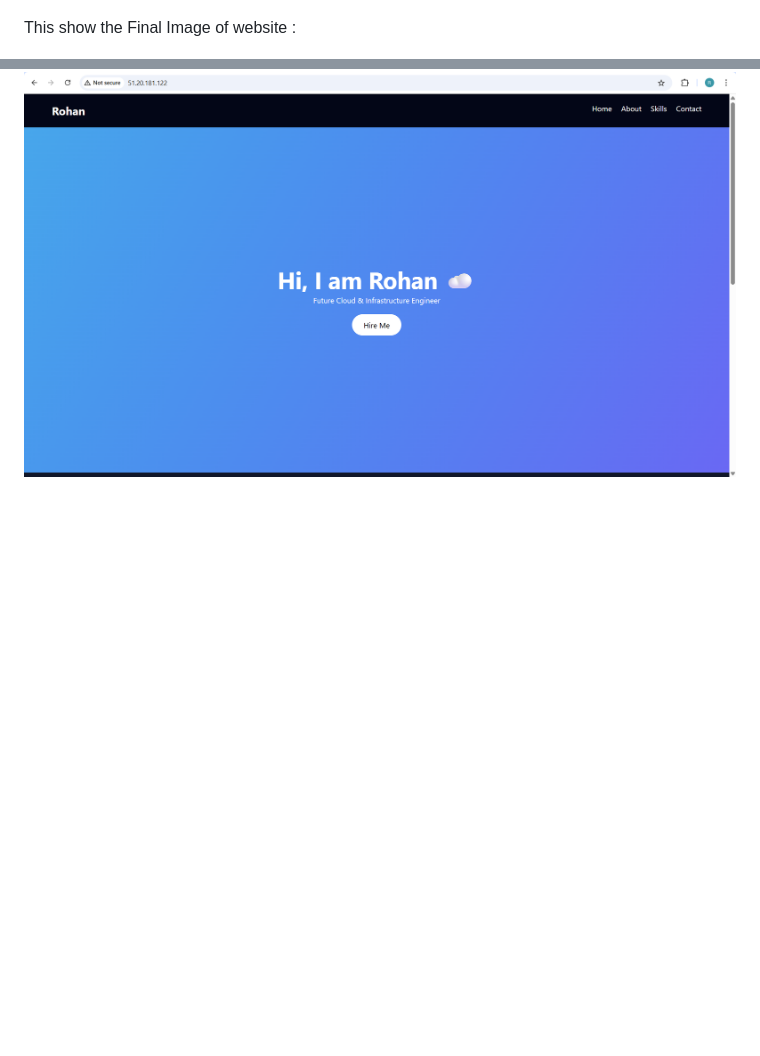
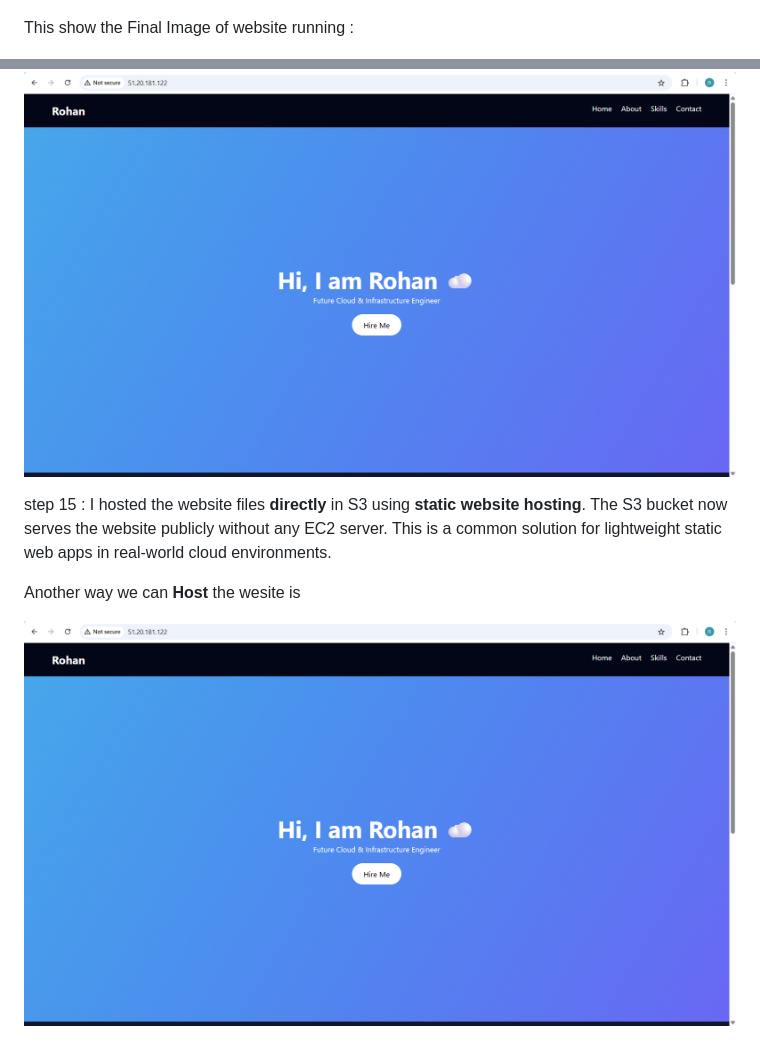
Before and after one commit to Rohann424/Secure-EC2-S3-Integration-using-IAM-Role, a Markdown page: README.md, 2 parts joined by grey strips. Rendered like a GitHub page; blank space fills up the shorter version.

```diff
--- a/README.md
+++ b/README.md
@@ -125,7 +125,16 @@ This simulates a **real-world scenario** where a server hosts a web application.
 
 ![Project Screenshot](step-14-apache-running.png)
 
-This show the Final Image of website :
+This show the Final Image of website running :
 
 
 ![Project Screenshot](step-14-final-website.png)
+
+step 15 :
+I hosted the website files **directly** in S3 using **static website hosting**.
+The S3 bucket now serves the website publicly without any EC2 server.
+This is a common solution for lightweight static web apps in real-world cloud environments.
+
+Another way we can **Host** the wesite is
+
+![Project Screenshot](step-14-final-website.png)
```
